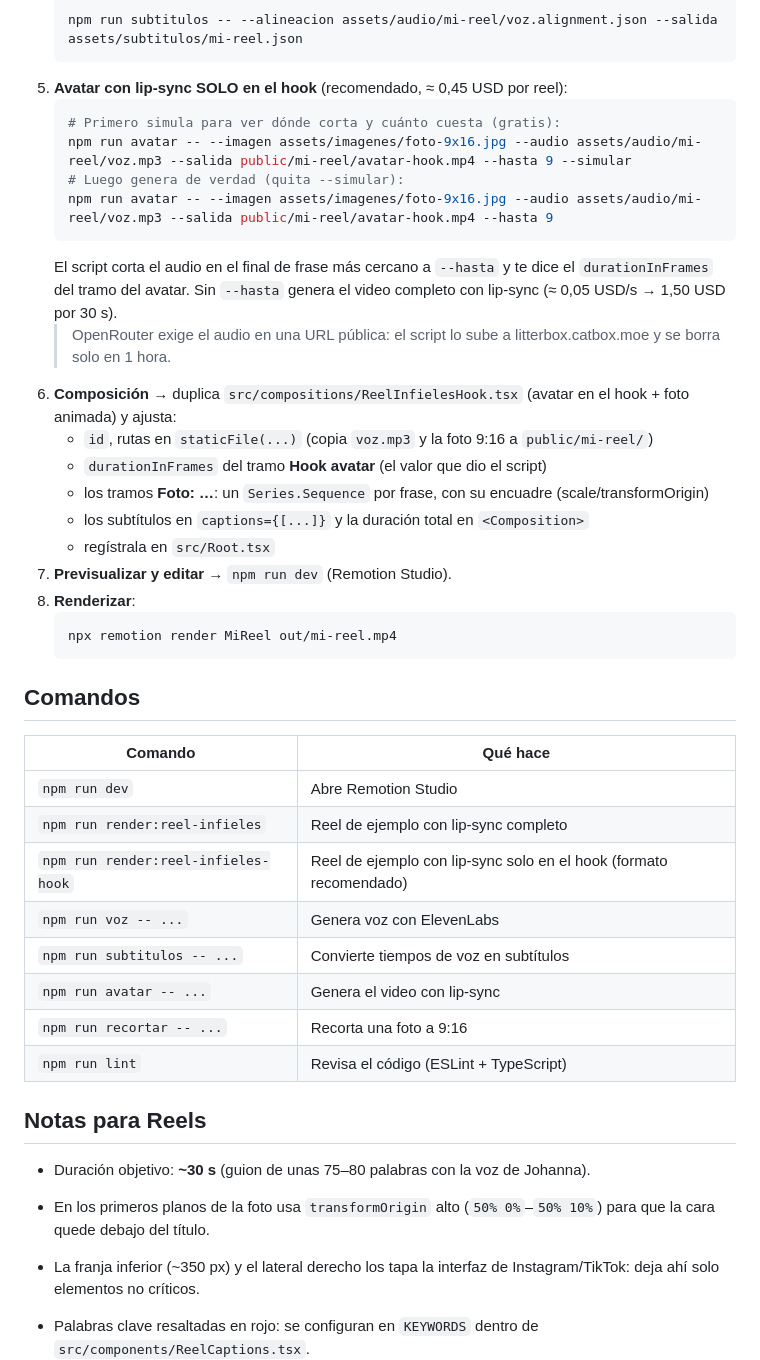
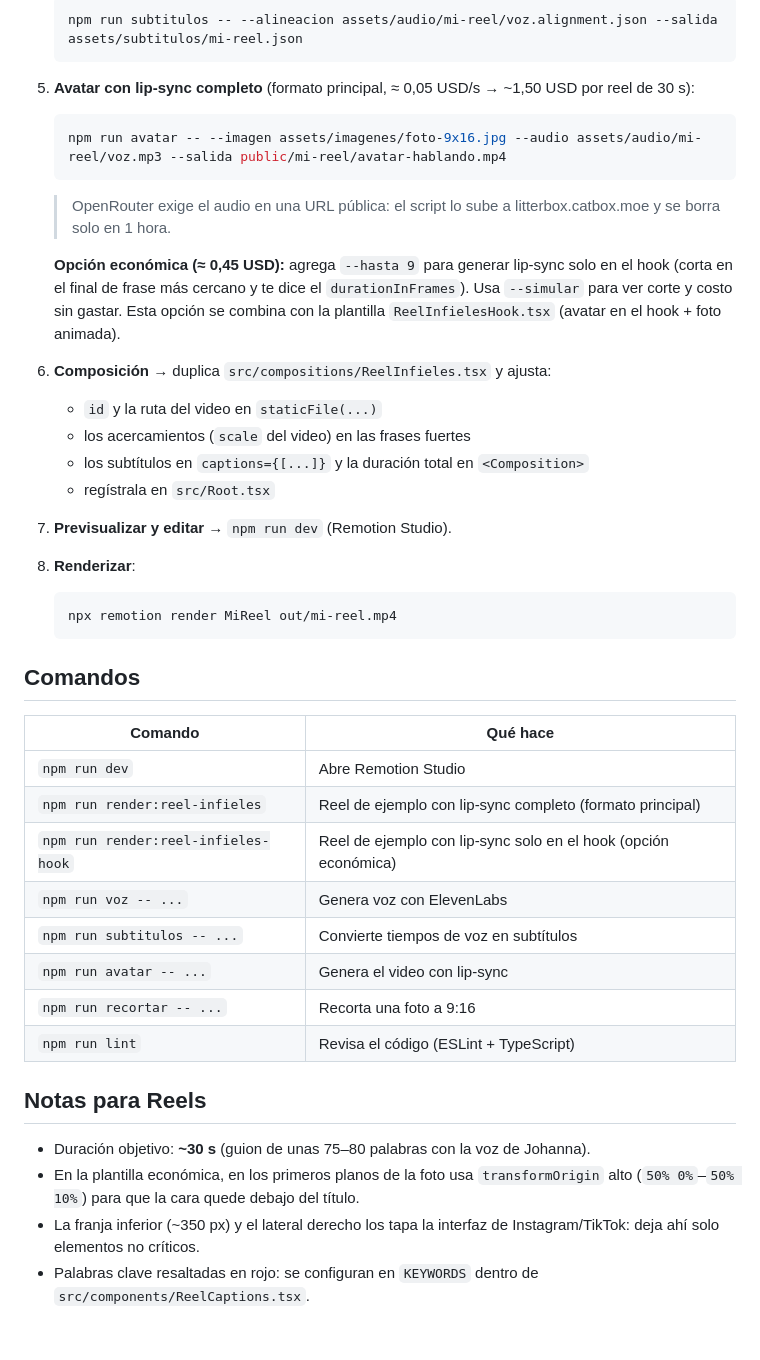
Before and after one commit to AldairEduardo/Video_IA_Reels, a Markdown page: README.md, the part around the change. Drawn GitHub-style; blank space fills up the shorter version.

Commit message:
README: lip-sync completo como formato principal; hook como opción económica
Co-Authored-By: Claude Opus 5.5 <noreply@anthropic.com>

````diff
--- a/README.md
+++ b/README.md
@@ -56,20 +56,18 @@ copy .env.example .env     # y completa ELEVENLABS_API_KEY y OPENROUTER_API_KEY
    ```console
    npm run subtitulos -- --alineacion assets/audio/mi-reel/voz.alignment.json --salida assets/subtitulos/mi-reel.json
    ```
-5. **Avatar con lip-sync SOLO en el hook** (recomendado, ≈ 0,45 USD por reel):
+5. **Avatar con lip-sync completo** (formato principal, ≈ 0,05 USD/s → ~1,50 USD por reel de 30 s):
    ```console
-   # Primero simula para ver dónde corta y cuánto cuesta (gratis):
-   npm run avatar -- --imagen assets/imagenes/foto-9x16.jpg --audio assets/audio/mi-reel/voz.mp3 --salida public/mi-reel/avatar-hook.mp4 --hasta 9 --simular
-   # Luego genera de verdad (quita --simular):
-   npm run avatar -- --imagen assets/imagenes/foto-9x16.jpg --audio assets/audio/mi-reel/voz.mp3 --salida public/mi-reel/avatar-hook.mp4 --hasta 9
+   npm run avatar -- --imagen assets/imagenes/foto-9x16.jpg --audio assets/audio/mi-reel/voz.mp3 --salida public/mi-reel/avatar-hablando.mp4
    ```
-   El script corta el audio en el final de frase más cercano a `--hasta` y te dice el `durationInFrames` del tramo del avatar.
-   Sin `--hasta` genera el video completo con lip-sync (≈ 0,05 USD/s → 1,50 USD por 30 s).
    > OpenRouter exige el audio en una URL pública: el script lo sube a litterbox.catbox.moe y se borra solo en 1 hora.
-6. **Composición** → duplica `src/compositions/ReelInfielesHook.tsx` (avatar en el hook + foto animada) y ajusta:
-   - `id`, rutas en `staticFile(...)` (copia `voz.mp3` y la foto 9:16 a `public/mi-reel/`)
-   - `durationInFrames` del tramo **Hook avatar** (el valor que dio el script)
-   - los tramos **Foto: …**: un `Series.Sequence` por frase, con su encuadre (scale/transformOrigin)
+
+   **Opción económica (≈ 0,45 USD):** agrega `--hasta 9` para generar lip-sync solo en el hook (corta en el final de frase
+   más cercano y te dice el `durationInFrames`). Usa `--simular` para ver corte y costo sin gastar.
+   Esta opción se combina con la plantilla `ReelInfielesHook.tsx` (avatar en el hook + foto animada).
+6. **Composición** → duplica `src/compositions/ReelInfieles.tsx` y ajusta:
+   - `id` y la ruta del video en `staticFile(...)`
+   - los acercamientos (`scale` del video) en las frases fuertes
    - los subtítulos en `captions={[...]}` y la duración total en `<Composition>`
    - regístrala en `src/Root.tsx`
 7. **Previsualizar y editar** → `npm run dev` (Remotion Studio).
@@ -83,8 +81,8 @@ copy .env.example .env     # y completa ELEVENLABS_API_KEY y OPENROUTER_API_KEY
 | Comando | Qué hace |
 |---|---|
 | `npm run dev` | Abre Remotion Studio |
-| `npm run render:reel-infieles` | Reel de ejemplo con lip-sync completo |
-| `npm run render:reel-infieles-hook` | Reel de ejemplo con lip-sync solo en el hook (formato recomendado) |
+| `npm run render:reel-infieles` | Reel de ejemplo con lip-sync completo (formato principal) |
+| `npm run render:reel-infieles-hook` | Reel de ejemplo con lip-sync solo en el hook (opción económica) |
 | `npm run voz -- ...` | Genera voz con ElevenLabs |
 | `npm run subtitulos -- ...` | Convierte tiempos de voz en subtítulos |
 | `npm run avatar -- ...` | Genera el video con lip-sync |
@@ -94,7 +92,6 @@ copy .env.example .env     # y completa ELEVENLABS_API_KEY y OPENROUTER_API_KEY
 ## Notas para Reels
 
 - Duración objetivo: **~30 s** (guion de unas 75–80 palabras con la voz de Johanna).
-- En los primeros planos de la foto usa `transformOrigin` alto (`50% 0%`–`50% 10%`) para que la cara quede debajo del título.
-
+- En la plantilla económica, en los primeros planos de la foto usa `transformOrigin` alto (`50% 0%`–`50% 10%`) para que la cara quede debajo del título.
 - La franja inferior (~350 px) y el lateral derecho los tapa la interfaz de Instagram/TikTok: deja ahí solo elementos no críticos.
 - Palabras clave resaltadas en rojo: se configuran en `KEYWORDS` dentro de `src/components/ReelCaptions.tsx`.
````
